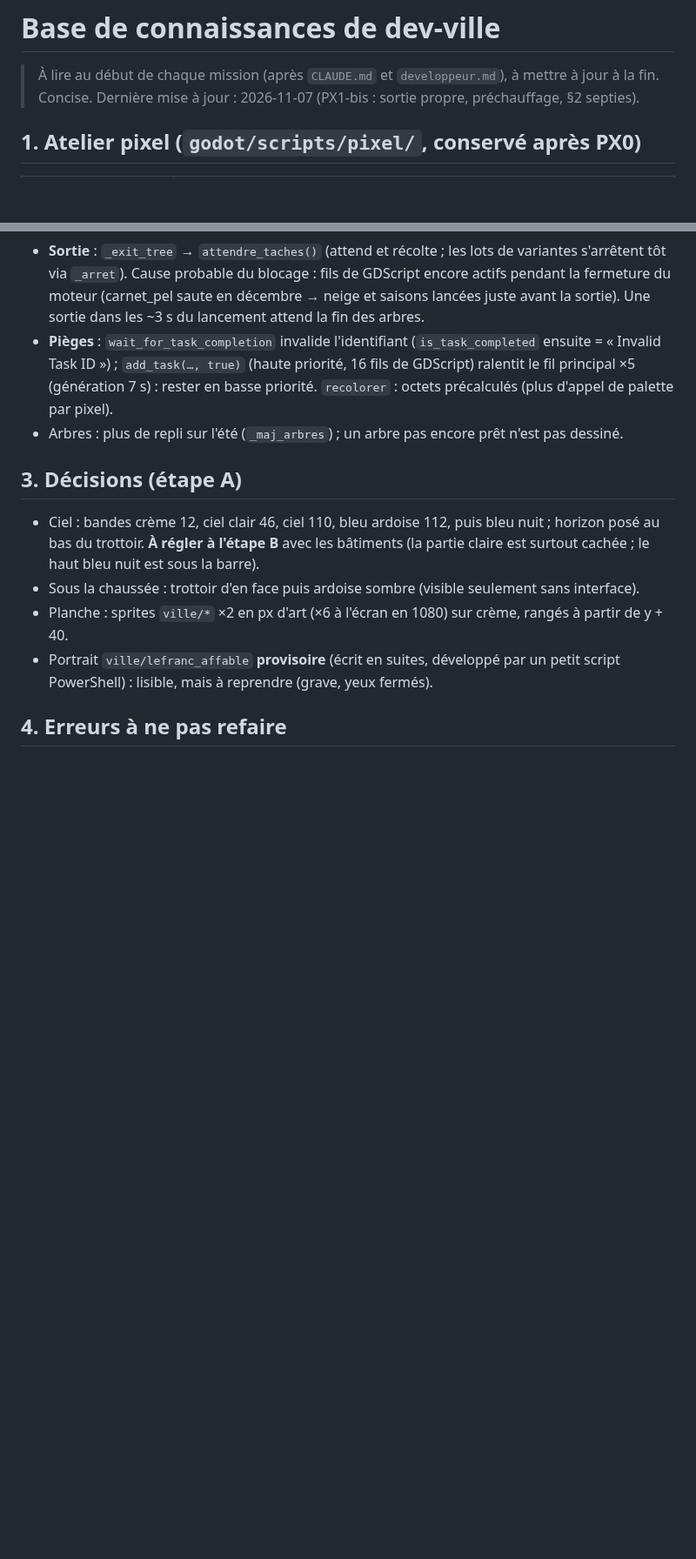
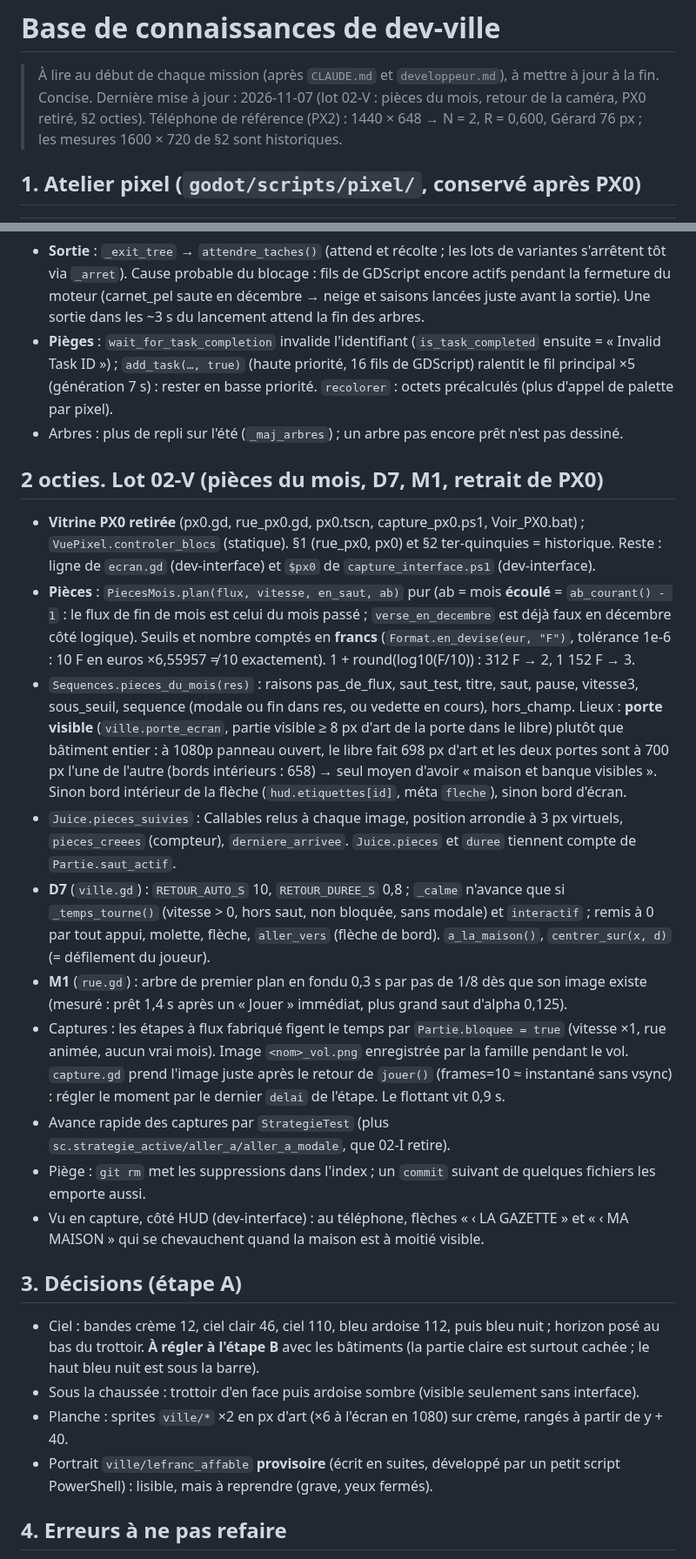
Before and after one commit to neofenril/JeuInvest, a Markdown page: docs/connaissances/dev-ville.md, 2 parts joined by grey strips. Shown at 87% size. Rendered like a GitHub page; blank space fills up the shorter version.

Commit message:
Lot 02-V : base de connaissances de dev-ville à jour
Co-Authored-By: Claude Sonnet 5.5 <noreply@anthropic.com>

```diff
--- a/docs/connaissances/dev-ville.md
+++ b/docs/connaissances/dev-ville.md
@@ -1,7 +1,8 @@
 # Base de connaissances de dev-ville
 
 > À lire au début de chaque mission (après `CLAUDE.md` et `developpeur.md`), à mettre à jour à la fin. Concise.
-> Dernière mise à jour : 2026-11-07 (PX1-bis : sortie propre, préchauffage, §2 septies).
+> Dernière mise à jour : 2026-11-07 (lot 02-V : pièces du mois, retour de la caméra, PX0 retiré, §2 octies).
+> Téléphone de référence (PX2) : 1440 × 648 → N = 2, R = 0,600, Gérard 76 px ; les mesures 1600 × 720 de §2 sont historiques.
 
 ## 1. Atelier pixel (`godot/scripts/pixel/`, conservé après PX0)
 
@@ -82,6 +83,19 @@
 - **Pièges** : `wait_for_task_completion` invalide l'identifiant (`is_task_completed` ensuite = « Invalid Task ID ») ; `add_task(…, true)` (haute priorité, 16 fils de GDScript) ralentit le fil principal ×5 (génération 7 s) : rester en basse priorité. `recolorer` : octets précalculés (plus d'appel de palette par pixel).
 - Arbres : plus de repli sur l'été (`_maj_arbres`) ; un arbre pas encore prêt n'est pas dessiné.
 
+## 2 octies. Lot 02-V (pièces du mois, D7, M1, retrait de PX0)
+
+- **Vitrine PX0 retirée** (px0.gd, rue_px0.gd, px0.tscn, capture_px0.ps1, Voir_PX0.bat) ; `VuePixel.controler_blocs` (statique). §1 (rue_px0, px0) et §2 ter-quinquies = historique. Reste : ligne de `ecran.gd` (dev-interface) et `$px0` de `capture_interface.ps1` (dev-interface).
+- **Pièces** : `PiecesMois.plan(flux, vitesse, en_saut, ab)` pur (ab = mois **écoulé** = `ab_courant() - 1` : le flux de fin de mois est celui du mois passé ; `verse_en_decembre` est déjà faux en décembre côté logique). Seuils et nombre comptés en **francs** (`Format.en_devise(eur, "F")`, tolérance 1e-6 : 10 F en euros ×6,55957 ≠ 10 exactement). 1 + round(log10(F/10)) : 312 F → 2, 1 152 F → 3.
+- `Sequences.pieces_du_mois(res)` : raisons pas_de_flux, saut_test, titre, saut, pause, vitesse3, sous_seuil, sequence (modale ou fin dans res, ou vedette en cours), hors_champ. Lieux : **porte visible** (`ville.porte_ecran`, partie visible ≥ 8 px d'art de la porte dans le libre) plutôt que bâtiment entier : à 1080p panneau ouvert, le libre fait 698 px d'art et les deux portes sont à 700 px l'une de l'autre (bords intérieurs : 658) → seul moyen d'avoir « maison et banque visibles ». Sinon bord intérieur de la flèche (`hud.etiquettes[id]`, méta `fleche`), sinon bord d'écran.
+- `Juice.pieces_suivies` : Callables relus à chaque image, position arrondie à 3 px virtuels, `pieces_creees` (compteur), `derniere_arrivee`. `Juice.pieces` et `duree` tiennent compte de `Partie.saut_actif`.
+- **D7** (`ville.gd`) : `RETOUR_AUTO_S` 10, `RETOUR_DUREE_S` 0,8 ; `_calme` n'avance que si `_temps_tourne()` (vitesse > 0, hors saut, non bloquée, sans modale) et `interactif` ; remis à 0 par tout appui, molette, flèche, `aller_vers` (flèche de bord). `a_la_maison()`, `centrer_sur(x, d)` (= défilement du joueur).
+- **M1** (`rue.gd`) : arbre de premier plan en fondu 0,3 s par pas de 1/8 dès que son image existe (mesuré : prêt 1,4 s après un « Jouer » immédiat, plus grand saut d'alpha 0,125).
+- Captures : les étapes à flux fabriqué figent le temps par `Partie.bloquee = true` (vitesse ×1, rue animée, aucun vrai mois). Image `<nom>_vol.png` enregistrée par la famille pendant le vol. `capture.gd` prend l'image juste après le retour de `jouer()` (frames=10 ≈ instantané sans vsync) : régler le moment par le dernier `delai` de l'étape. Le flottant vit 0,9 s.
+- Avance rapide des captures par `StrategieTest` (plus `sc.strategie_active/aller_a/aller_a_modale`, que 02-I retire).
+- Piège : `git rm` met les suppressions dans l'index ; un `commit` suivant de quelques fichiers les emporte aussi.
+- Vu en capture, côté HUD (dev-interface) : au téléphone, flèches « ‹ LA GAZETTE » et « ‹ MA MAISON » qui se chevauchent quand la maison est à moitié visible.
+
 ## 3. Décisions (étape A)
 
 - Ciel : bandes crème 12, ciel clair 46, ciel 110, bleu ardoise 112, puis bleu nuit ; horizon posé au bas du trottoir. **À régler à l'étape B** avec les bâtiments (la partie claire est surtout cachée ; le haut bleu nuit est sous la barre).
```
